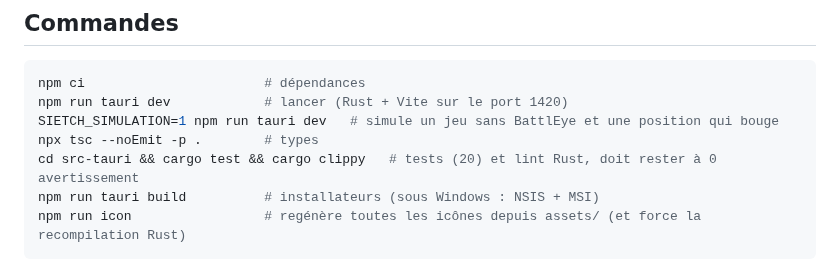
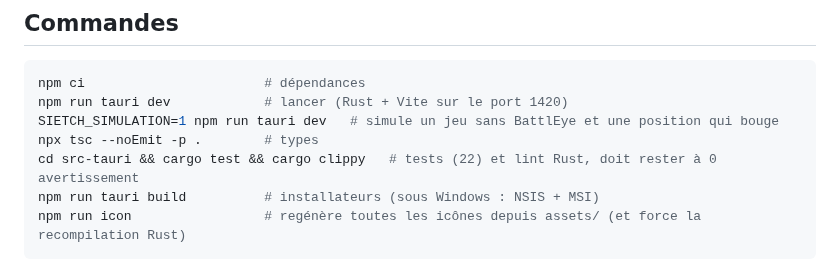
Before and after one commit to Captain-VII/Sietch, a Markdown page: CLAUDE.md, the part around the change. Rendered like a GitHub page.

````diff
--- a/CLAUDE.md
+++ b/CLAUDE.md
@@ -40,7 +40,7 @@ npm ci                       # dépendances
 npm run tauri dev            # lancer (Rust + Vite sur le port 1420)
 SIETCH_SIMULATION=1 npm run tauri dev   # simule un jeu sans BattlEye et une position qui bouge
 npx tsc --noEmit -p .        # types
-cd src-tauri && cargo test && cargo clippy   # tests (20) et lint Rust, doit rester à 0 avertissement
+cd src-tauri && cargo test && cargo clippy   # tests (22) et lint Rust, doit rester à 0 avertissement
 npm run tauri build          # installateurs (sous Windows : NSIS + MSI)
 npm run icon                 # regénère toutes les icônes depuis assets/ (et force la recompilation Rust)
 ```
````
Also changed, not shown: docs/ROADMAP.md (+2 -2 lines).
